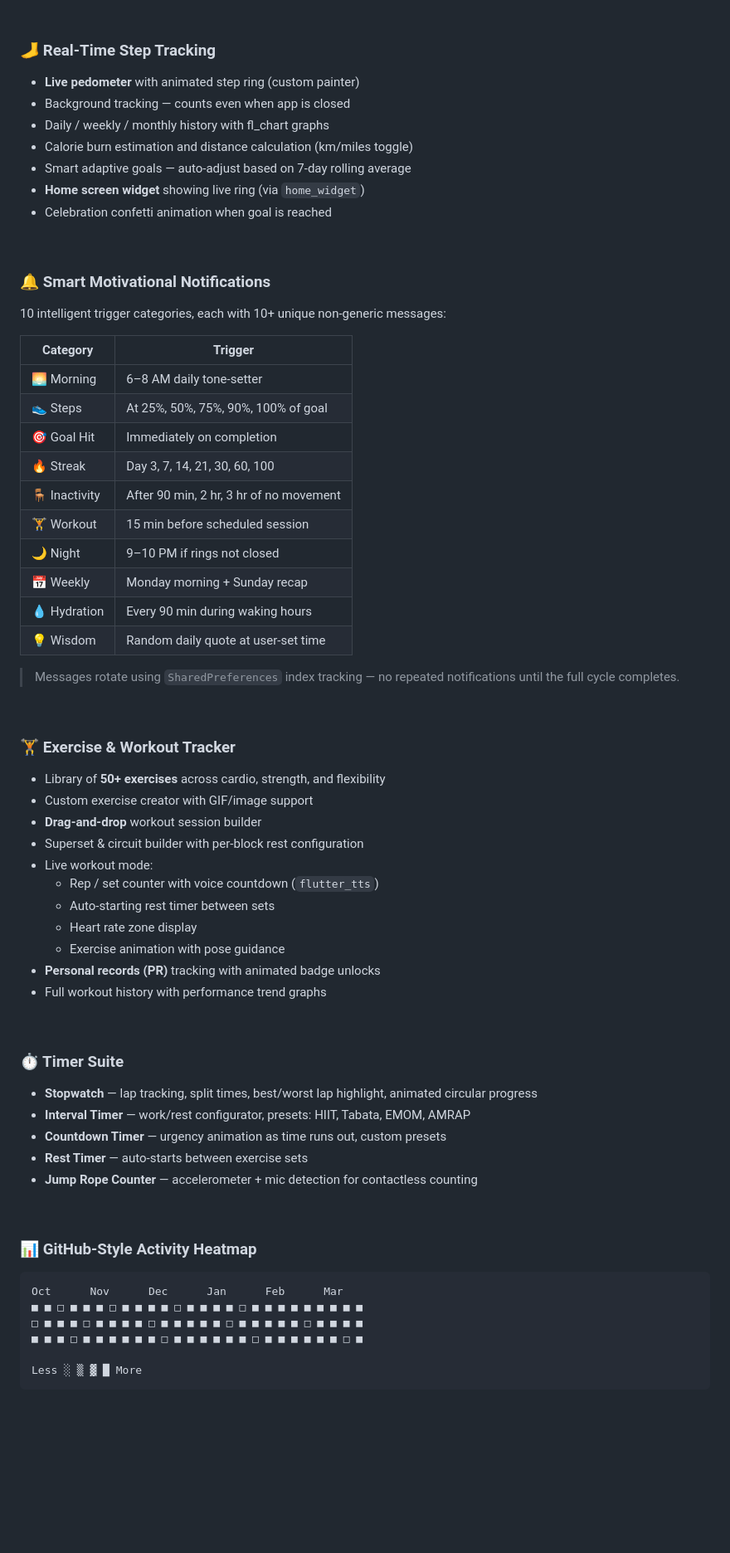
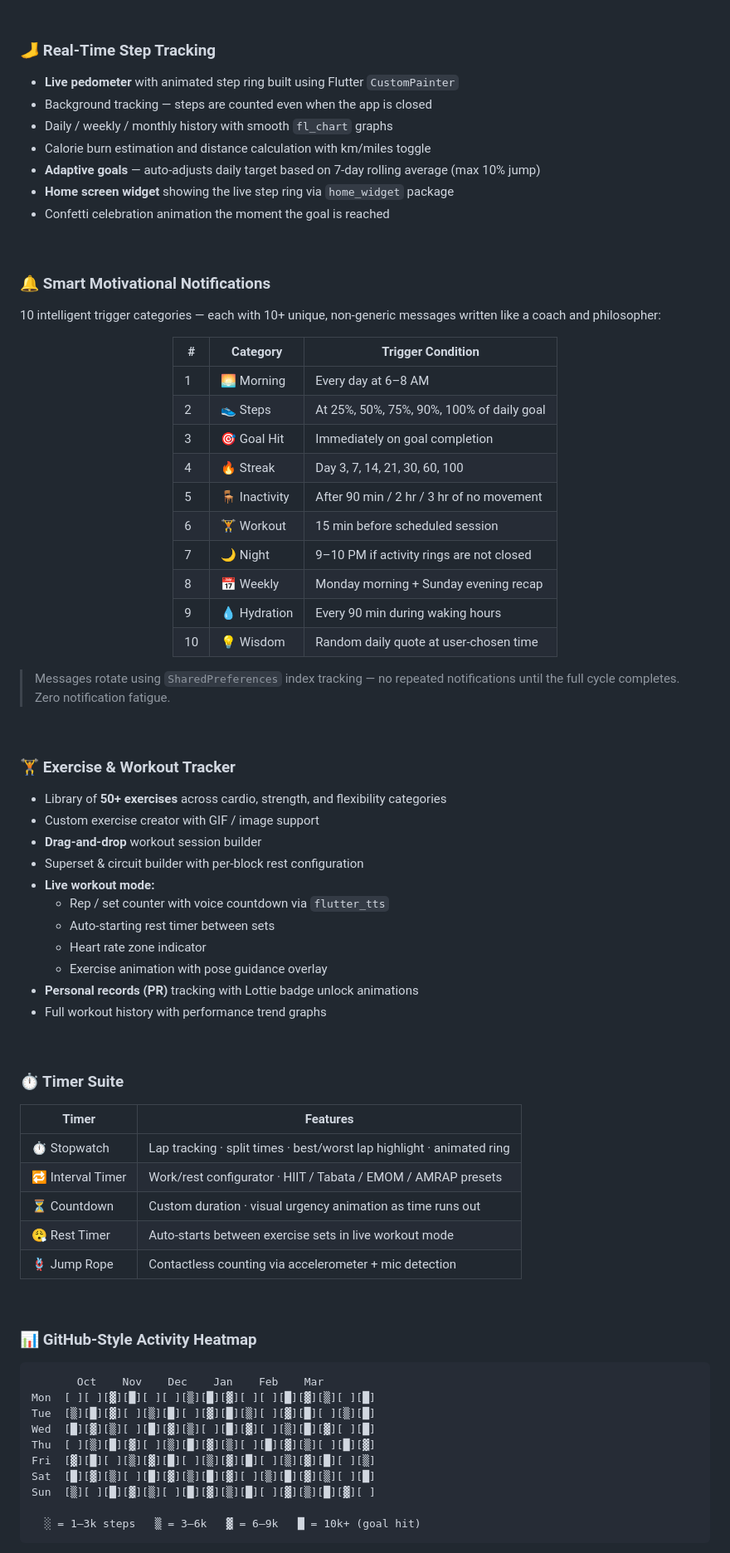
Before and after one commit to codest0411/TrackMe.apk, a Markdown page: README.md, the part around one of its changes. Shown at 83% size. Drawn GitHub-style; blank space fills up the shorter version.

````diff
--- a/README.md
+++ b/README.md
@@ -57,68 +86,82 @@
 <br/>
 
 ### 🦶 Real-Time Step Tracking
-- **Live pedometer** with animated step ring (custom painter)
-- Background tracking — counts even when app is closed
-- Daily / weekly / monthly history with fl_chart graphs
-- Calorie burn estimation and distance calculation (km/miles toggle)
-- Smart adaptive goals — auto-adjust based on 7-day rolling average
-- **Home screen widget** showing live ring (via `home_widget`)
-- Celebration confetti animation when goal is reached
+
+- **Live pedometer** with animated step ring built using Flutter `CustomPainter`
+- Background tracking — steps are counted even when the app is closed
+- Daily / weekly / monthly history with smooth `fl_chart` graphs
+- Calorie burn estimation and distance calculation with km/miles toggle
+- **Adaptive goals** — auto-adjusts daily target based on 7-day rolling average (max 10% jump)
+- **Home screen widget** showing the live step ring via `home_widget` package
+- Confetti celebration animation the moment the goal is reached
 
 <br/>
 
 ### 🔔 Smart Motivational Notifications
-10 intelligent trigger categories, each with 10+ unique non-generic messages:
 
-| Category | Trigger |
-|----------|---------|
-| 🌅 Morning | 6–8 AM daily tone-setter |
-| 👟 Steps | At 25%, 50%, 75%, 90%, 100% of goal |
-| 🎯 Goal Hit | Immediately on completion |
-| 🔥 Streak | Day 3, 7, 14, 21, 30, 60, 100 |
-| 🪑 Inactivity | After 90 min, 2 hr, 3 hr of no movement |
-| 🏋️ Workout | 15 min before scheduled session |
-| 🌙 Night | 9–10 PM if rings not closed |
-| 📅 Weekly | Monday morning + Sunday recap |
-| 💧 Hydration | Every 90 min during waking hours |
-| 💡 Wisdom | Random daily quote at user-set time |
+10 intelligent trigger categories — each with 10+ unique, non-generic messages written like a coach and philosopher:
 
-> Messages rotate using `SharedPreferences` index tracking — no repeated notifications until the full cycle completes.
+<div align="center">
+
+| # | Category | Trigger Condition |
+|---|----------|-------------------|
+| 1 | 🌅 Morning | Every day at 6–8 AM |
+| 2 | 👟 Steps | At 25%, 50%, 75%, 90%, 100% of daily goal |
+| 3 | 🎯 Goal Hit | Immediately on goal completion |
+| 4 | 🔥 Streak | Day 3, 7, 14, 21, 30, 60, 100 |
+| 5 | 🪑 Inactivity | After 90 min / 2 hr / 3 hr of no movement |
+| 6 | 🏋️ Workout | 15 min before scheduled session |
+| 7 | 🌙 Night | 9–10 PM if activity rings are not closed |
+| 8 | 📅 Weekly | Monday morning + Sunday evening recap |
+| 9 | 💧 Hydration | Every 90 min during waking hours |
+| 10 | 💡 Wisdom | Random daily quote at user-chosen time |
+
+</div>
+
+> Messages rotate using `SharedPreferences` index tracking — no repeated notifications until the full cycle completes. Zero notification fatigue.
 
 <br/>
 
 ### 🏋️ Exercise & Workout Tracker
-- Library of **50+ exercises** across cardio, strength, and flexibility
-- Custom exercise creator with GIF/image support
+
+- Library of **50+ exercises** across cardio, strength, and flexibility categories
+- Custom exercise creator with GIF / image support
 - **Drag-and-drop** workout session builder
 - Superset & circuit builder with per-block rest configuration
-- Live workout mode:
-  - Rep / set counter with voice countdown (`flutter_tts`)
+- **Live workout mode:**
+  - Rep / set counter with voice countdown via `flutter_tts`
   - Auto-starting rest timer between sets
-  - Heart rate zone display
-  - Exercise animation with pose guidance
-- **Personal records (PR)** tracking with animated badge unlocks
+  - Heart rate zone indicator
+  - Exercise animation with pose guidance overlay
+- **Personal records (PR)** tracking with Lottie badge unlock animations
 - Full workout history with performance trend graphs
 
 <br/>
 
 ### ⏱️ Timer Suite
-- **Stopwatch** — lap tracking, split times, best/worst lap highlight, animated circular progress
-- **Interval Timer** — work/rest configurator, presets: HIIT, Tabata, EMOM, AMRAP
-- **Countdown Timer** — urgency animation as time runs out, custom presets
-- **Rest Timer** — auto-starts between exercise sets
-- **Jump Rope Counter** — accelerometer + mic detection for contactless counting
+
+| Timer | Features |
+|-------|----------|
+| ⏱️ Stopwatch | Lap tracking · split times · best/worst lap highlight · animated ring |
+| 🔁 Interval Timer | Work/rest configurator · HIIT / Tabata / EMOM / AMRAP presets |
+| ⏳ Countdown | Custom duration · visual urgency animation as time runs out |
+| 😮‍💨 Rest Timer | Auto-starts between exercise sets in live workout mode |
+| 🪢 Jump Rope | Contactless counting via accelerometer + mic detection |
 
 <br/>
 
 ### 📊 GitHub-Style Activity Heatmap
 
 ```
-Oct      Nov      Dec      Jan      Feb      Mar
-■ ■ □ ■ ■ ■ □ ■ ■ ■ ■ □ ■ ■ ■ ■ □ ■ ■ ■ ■ ■ ■ ■ ■ ■
-□ ■ ■ ■ □ ■ ■ ■ ■ □ ■ ■ ■ ■ ■ □ ■ ■ ■ ■ ■ □ ■ ■ ■ ■
-■ ■ ■ □ ■ ■ ■ ■ ■ ■ □ ■ ■ ■ ■ ■ ■ □ ■ ■ ■ ■ ■ ■ □ ■
+       Oct    Nov    Dec    Jan    Feb    Mar
+Mon  [ ][ ][▓][█][ ][ ][▒][█][▓][ ][ ][█][▓][▒][ ][█]
+Tue  [▒][█][▓][ ][▒][█][ ][▓][█][▒][ ][▓][█][ ][▒][█]
+Wed  [█][▓][▒][ ][█][▓][▒][ ][█][▓][ ][▒][█][▓][ ][█]
+Thu  [ ][▒][█][▓][ ][▒][█][▓][▒][ ][█][▓][▒][ ][█][▓]
+Fri  [▓][█][ ][▒][▓][█][ ][▒][▓][█][ ][▒][▓][█][ ][▒]
+Sat  [█][▓][▒][ ][█][▓][▒][█][▓][ ][▒][█][▓][▒][ ][█]
+Sun  [▒][ ][█][▓][▒][ ][█][▓][▒][█][ ][▓][▒][█][▓][ ]
 
-Less ░ ▒ ▓ █ More
+  ░ = 1–3k steps   ▒ = 3–6k   ▓ = 6–9k   █ = 10k+ (goal hit)
 ```
 
````
Also changed, not shown: other parts of README.md (+365 -249 lines).
